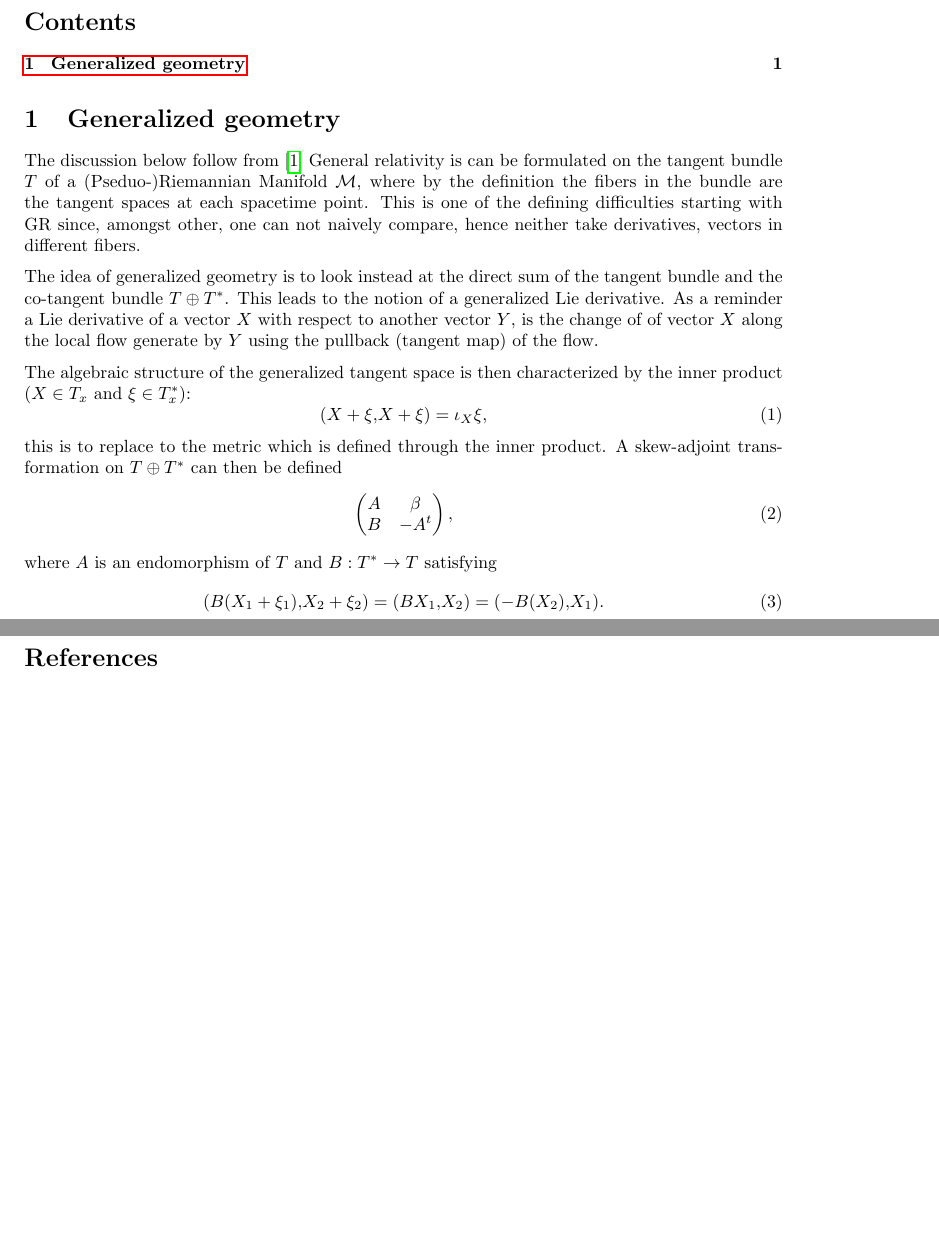
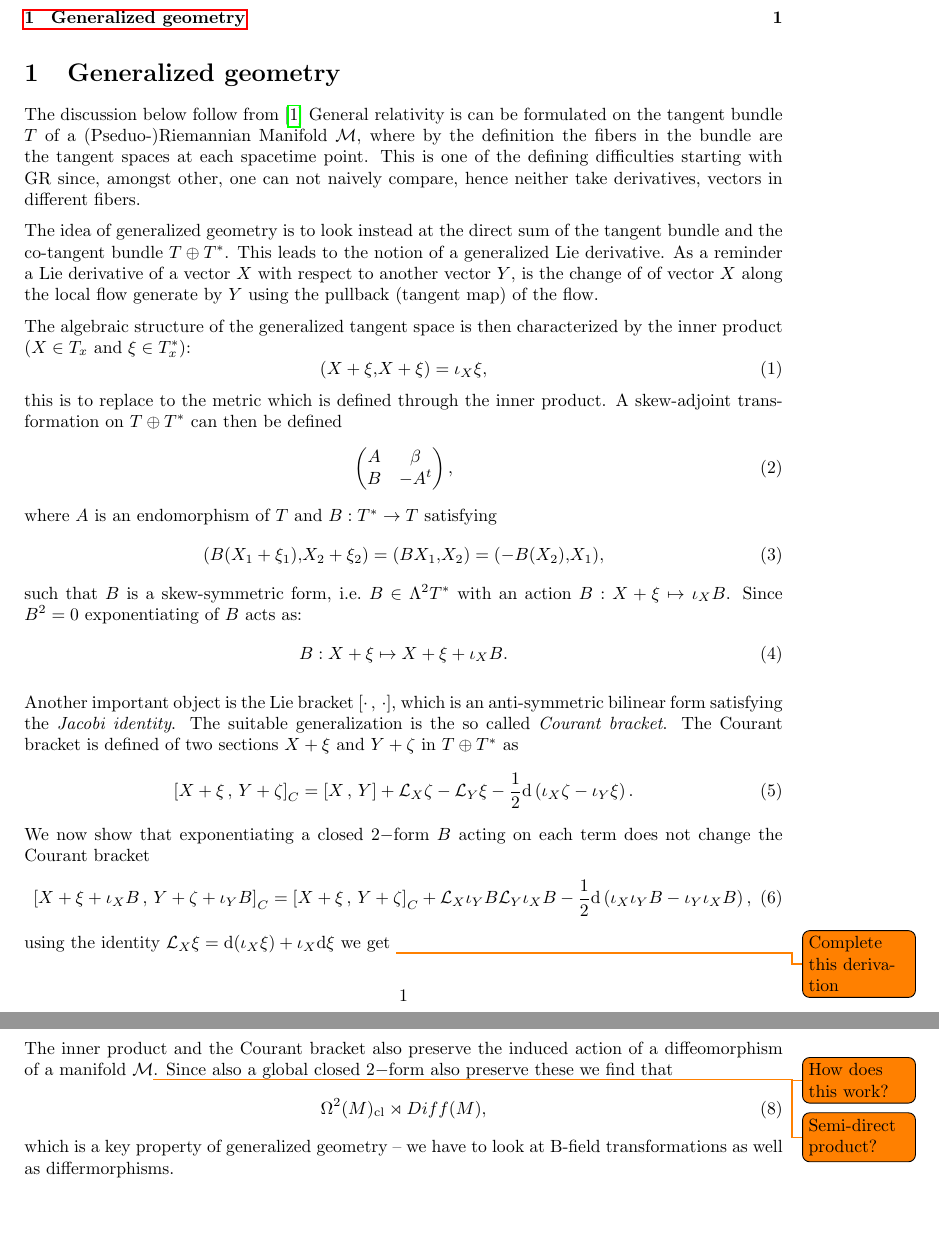
Before and after one commit to robcar20/Masters-Thesis---Exceptional-geometry-and-its-algebra-structure, a LaTeX document (Prestudy/GeneralizedGeometryPrimer.tex, which reads standard.sty): two parts of pages 1 and 2 of 2 before the commit and two parts of pages 1 and 2 of 3 after it, joined at a grey line, cut at the place of the change, the shorter picture padded with empty space. Compiled offline with pdfLaTeX.

Commit message:
Some progress on generalized geometry, introduction to Courant bracket and the structure of induce action of Diff semiproduct closed 2-forms

```diff
--- a/Prestudy/GeneralizedGeometryPrimer.tex
+++ b/Prestudy/GeneralizedGeometryPrimer.tex
@@ -24,9 +24,31 @@ this is to replace to the metric which is defined through the inner product. A s
 \end{equation}
 where $A$ is an endomorphism of $T$ and $B: T^*\to T$ satisfying
 \begin{equation}
-    (B(X_1+\xi_1),X_2+\xi_2) = (BX_1,X_2) = (-B(X_2),X_1).
+    (B(X_1+\xi_1),X_2+\xi_2) = (BX_1,X_2) = (-B(X_2),X_1),
+\end{equation}
+such that $B$ is a skew-symmetric form, i.e.\ $B\in \Lambda^2T^*$ with an action $B: X+\xi\mapsto \iota_X B$. Since $B^2=0$ exponentiating of $B$ acts as:
+\begin{equation}
+    B: X+\xi \mapsto X+\xi+\iota_X B.
 \end{equation}
 
+Another important object is the Lie bracket $\Comm{\cdot}{\cdot}$, which is an anti-symmetric bilinear form satisfying the \textit{Jacobi identity}. The suitable generalization is the so called \textit{Courant bracket}. The Courant bracket is defined of two sections $X+\xi$ and $Y+\zeta$ in $T\oplus T^*$ as
+\begin{equation}
+    \Comm{X+\xi}{Y+\zeta}_C = \Comm{X}{Y}+\Lie_X\zeta - \Lie_Y \xi-\frac{1}{2}\dd\left(\iota_X\zeta-\iota_Y\xi\right).
+\end{equation}
+We now show that exponentiating a closed $2-$form $B$ acting on each term does not change the Courant bracket
+\begin{equation}
+    \Comm{X+\xi+\iota_XB}{Y+\zeta+\iota_YB}_C = \Comm{X+\xi}{Y+\zeta}_C+\Lie_X\iota_YB\-\Lie_Y\iota_XB-\frac{1}{2}\dd \left(\iota_X\iota_YB-\iota_Y\iota_XB\right),
+\end{equation}
+using the identity $\Lie_X\xi = \dd(\iota_X\xi)+\iota_X\dd\xi$ we get \todo{Complete this derivation}
+\begin{equation}
+D
+\end{equation}
+
+The inner product and the Courant bracket also preserve the induced action of a diffeomorphism of a manifold $\mathcal{M}$\todo{How does this work?}. Since also a global closed $2-$form also preserve these we find that \todo{Semi-direct product?}
+\begin{equation}
+    \Omega^2(M)_{\text{cl}}\rtimes Diff(M),
+\end{equation}
+which is a key property of generalized geometry -- we have to look at B-field transformations as well as differmorphisms.
 
 
 
--- a/standard.sty
+++ b/standard.sty
@@ -69,3 +69,4 @@
 \newcommand{\dz}{\mathrm{dz}}
 \newcommand{\dd}{\mathrm{d}}
 \newcommand{\Ricciscalar}{\ensuremath{\mathcal{R}}}
+\newcommand{\Lie}{\ensuremath{\mathcal{L}}}
```
Also changed, not shown: Prestudy/Generalized geometry.tex (deleted).
